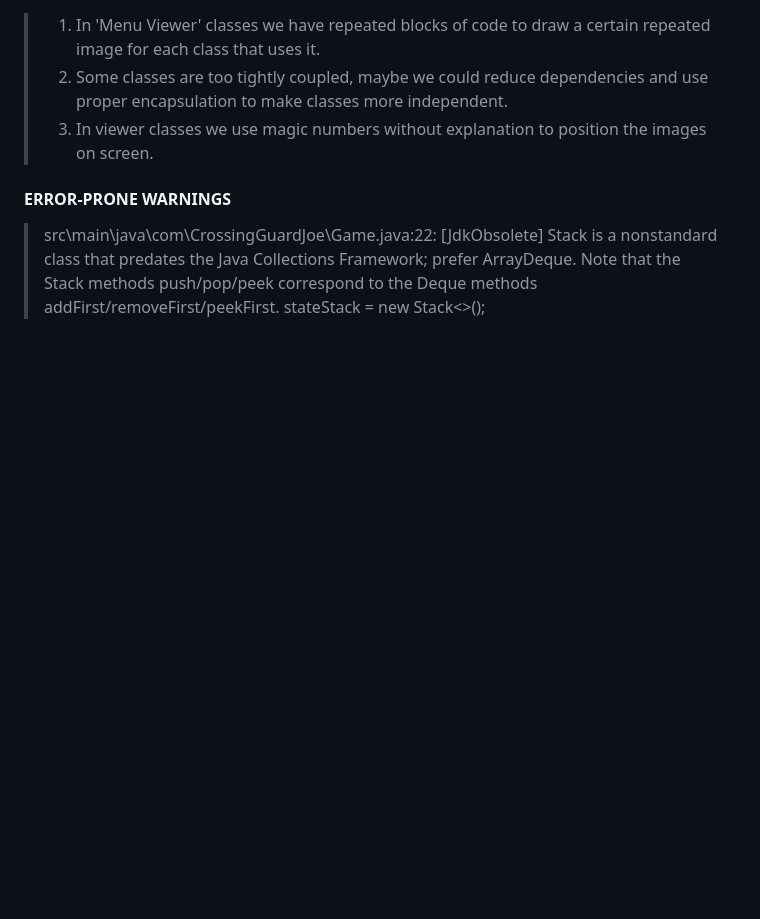
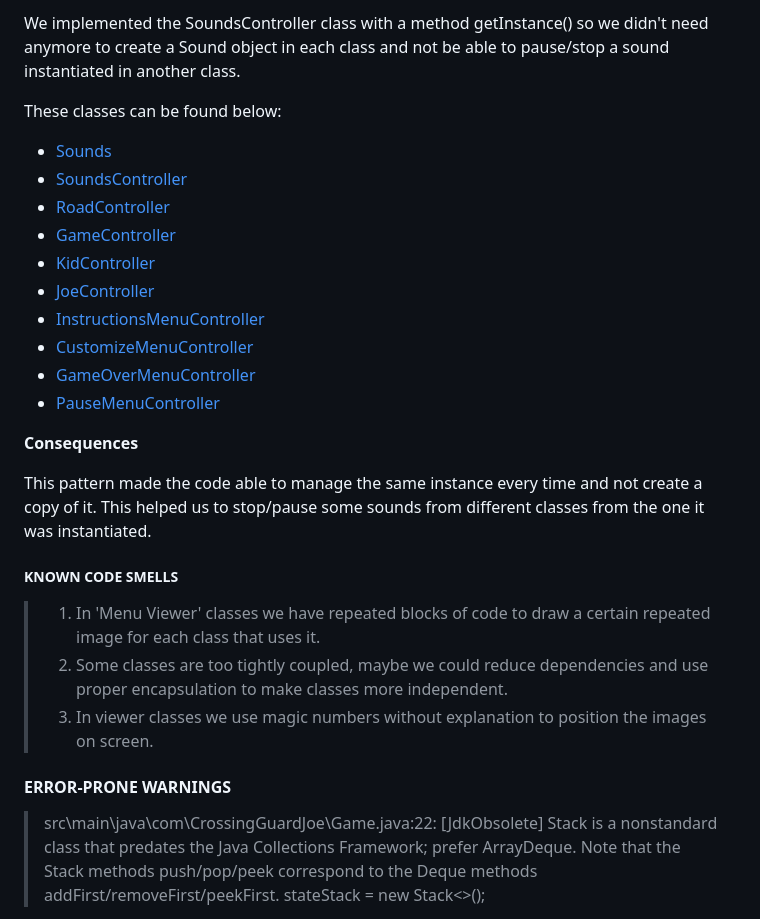
Before and after one commit to YZ1GO/L.EIC014_LDTS_PRJ, a Markdown page: docs/README.md, the part around the change printed below. GitHub-like rendering; blank space fills up the shorter version.

Commit message:
design patterns written

```diff
--- a/docs/README.md
+++ b/docs/README.md
@@ -156,3 +200,25 @@ It showed particularly useful because game's behavior depends on its state and t
+We implemented the SoundsController class with a method getInstance() so we didn't need anymore to create a Sound object
+in each class and not be able to pause/stop a sound instantiated in another class.
+
+These classes can be found below:
+
+- [Sounds](../src/main/java/com/CrossingGuardJoe/controller/Sounds.java)
+- [SoundsController](../src/main/java/com/CrossingGuardJoe/controller/SoundsController.java)
+- [RoadController](../src/main/java/com/CrossingGuardJoe/controller/game/RoadController.java)
+- [GameController](../src/main/java/com/CrossingGuardJoe/controller/game/GameController.java)
+- [KidController](../src/main/java/com/CrossingGuardJoe/controller/game/elements/KidController.java)
+- [JoeController](../src/main/java/com/CrossingGuardJoe/controller/game/elements/JoeController.java)
+- [InstructionsMenuController](../src/main/java/com/CrossingGuardJoe/controller/menu/InstructionsMenuController.java)
+- [CustomizeMenuController](../src/main/java/com/CrossingGuardJoe/controller/menu/CustomizeMenuController.java)
+- [GameOverMenuController](../src/main/java/com/CrossingGuardJoe/controller/menu/GameOverMenuController.java)
+- [PauseMenuController](../src/main/java/com/CrossingGuardJoe/controller/menu/PauseMenuController.java)
+
+**Consequences**
+
+This pattern made the code able to manage the same instance every time and not create a copy of it.
+This helped us to stop/pause some sounds from different classes from the one it was instantiated.
+
+##### KNOWN CODE SMELLS
 
 > 1. In 'Menu Viewer' classes we have repeated blocks of code to draw a certain repeated image for each class that uses it.
 > 2. Some classes are too tightly coupled, maybe we could reduce dependencies and use proper encapsulation to make classes more independent.
```
Also changed, not shown: other parts of docs/README.md (+45 -1 lines), docs/images/UMLs/Factory.png (added), docs/images/UMLs/Singleton.png (added), 1 other file.
